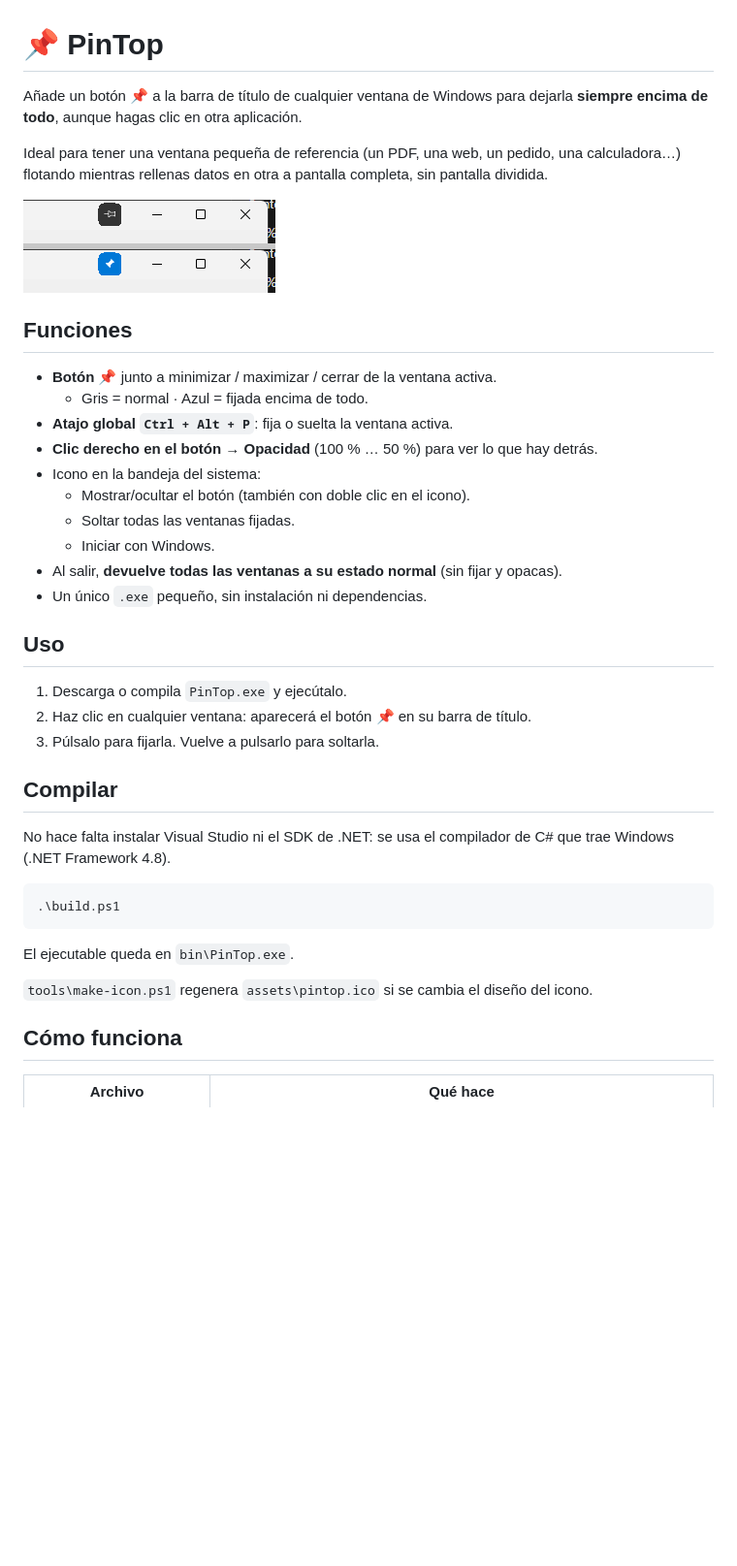
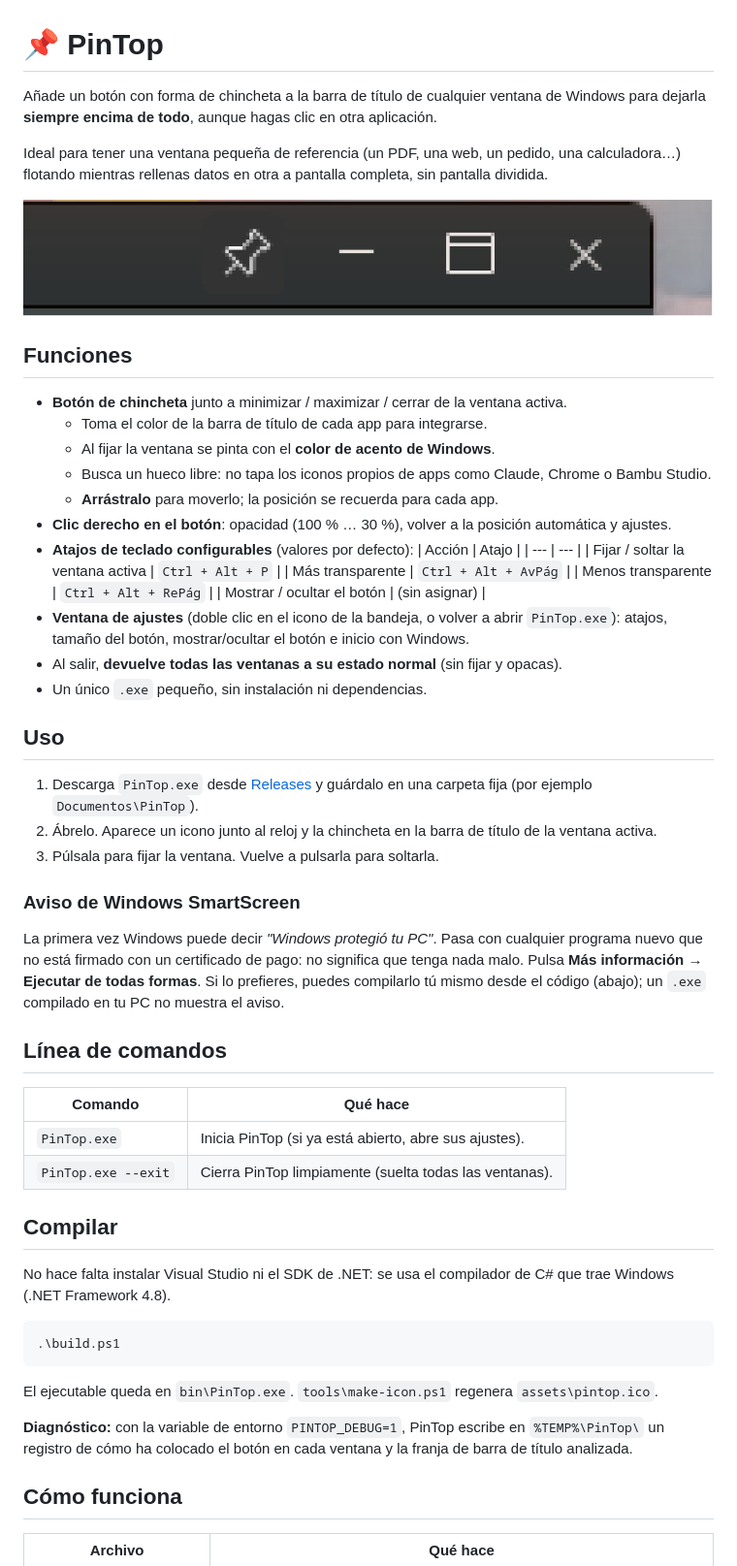
Before and after one commit to ivanbg111/PinTop, a Markdown page: README.md, the part around one of its changes. Shown at 97% size. Rendered like a GitHub page; pictures changed too: docs/preview.png; blank space fills up the shorter version.

````diff
--- a/README.md
+++ b/README.md
@@ -1,7 +1,7 @@
 # 📌 PinTop
 
-Añade un botón **📌** a la barra de título de cualquier ventana de Windows para dejarla
-**siempre encima de todo**, aunque hagas clic en otra aplicación.
+Añade un botón con forma de chincheta a la barra de título de cualquier ventana de Windows para
+dejarla **siempre encima de todo**, aunque hagas clic en otra aplicación.
 
 Ideal para tener una ventana pequeña de referencia (un PDF, una web, un pedido, una calculadora…)
 flotando mientras rellenas datos en otra a pantalla completa, sin pantalla dividida.
@@ -10,22 +10,44 @@ flotando mientras rellenas datos en otra a pantalla completa, sin pantalla divid
 
 ## Funciones
 
-- **Botón 📌** junto a minimizar / maximizar / cerrar de la ventana activa.
-  - Gris = normal · Azul = fijada encima de todo.
-- **Atajo global `Ctrl + Alt + P`**: fija o suelta la ventana activa.
-- **Clic derecho en el botón → Opacidad** (100 % … 50 %) para ver lo que hay detrás.
-- Icono en la bandeja del sistema:
-  - Mostrar/ocultar el botón (también con doble clic en el icono).
-  - Soltar todas las ventanas fijadas.
-  - Iniciar con Windows.
+- **Botón de chincheta** junto a minimizar / maximizar / cerrar de la ventana activa.
+  - Toma el color de la barra de título de cada app para integrarse.
+  - Al fijar la ventana se pinta con el **color de acento de Windows**.
+  - Busca un hueco libre: no tapa los iconos propios de apps como Claude, Chrome o Bambu Studio.
+  - **Arrástralo** para moverlo; la posición se recuerda para cada app.
+- **Clic derecho en el botón**: opacidad (100 % … 30 %), volver a la posición automática y ajustes.
+- **Atajos de teclado configurables** (valores por defecto):
+  | Acción | Atajo |
+  | --- | --- |
+  | Fijar / soltar la ventana activa | `Ctrl + Alt + P` |
+  | Más transparente | `Ctrl + Alt + AvPág` |
+  | Menos transparente | `Ctrl + Alt + RePág` |
+  | Mostrar / ocultar el botón | (sin asignar) |
+- **Ventana de ajustes** (doble clic en el icono de la bandeja, o volver a abrir `PinTop.exe`):
+  atajos, tamaño del botón, mostrar/ocultar el botón e inicio con Windows.
 - Al salir, **devuelve todas las ventanas a su estado normal** (sin fijar y opacas).
 - Un único `.exe` pequeño, sin instalación ni dependencias.
 
 ## Uso
 
-1. Descarga o compila `PinTop.exe` y ejecútalo.
-2. Haz clic en cualquier ventana: aparecerá el botón 📌 en su barra de título.
-3. Púlsalo para fijarla. Vuelve a pulsarlo para soltarla.
+1. Descarga `PinTop.exe` desde [Releases](https://github.com/ivanbg111/PinTop/releases) y guárdalo
+   en una carpeta fija (por ejemplo `Documentos\PinTop`).
+2. Ábrelo. Aparece un icono junto al reloj y la chincheta en la barra de título de la ventana activa.
+3. Púlsala para fijar la ventana. Vuelve a pulsarla para soltarla.
+
+### Aviso de Windows SmartScreen
+
+La primera vez Windows puede decir *"Windows protegió tu PC"*. Pasa con cualquier programa nuevo
+que no está firmado con un certificado de pago: no significa que tenga nada malo.
+Pulsa **Más información → Ejecutar de todas formas**. Si lo prefieres, puedes compilarlo tú mismo
+desde el código (abajo); un `.exe` compilado en tu PC no muestra el aviso.
+
+## Línea de comandos
+
+| Comando | Qué hace |
+| --- | --- |
+| `PinTop.exe` | Inicia PinTop (si ya está abierto, abre sus ajustes). |
+| `PinTop.exe --exit` | Cierra PinTop limpiamente (suelta todas las ventanas). |
 
 ## Compilar
 
@@ -36,9 +58,10 @@ que trae Windows (.NET Framework 4.8).
 .\build.ps1
 ```
 
-El ejecutable queda en `bin\PinTop.exe`.
+El ejecutable queda en `bin\PinTop.exe`. `tools\make-icon.ps1` regenera `assets\pintop.ico`.
 
-`tools\make-icon.ps1` regenera `assets\pintop.ico` si se cambia el diseño del icono.
+**Diagnóstico:** con la variable de entorno `PINTOP_DEBUG=1`, PinTop escribe en `%TEMP%\PinTop\`
+un registro de cómo ha colocado el botón en cada ventana y la franja de barra de título analizada.
 
 ## Cómo funciona
 
````
Also changed, not shown: other parts of README.md (+15 -14 lines), 15 other files.
